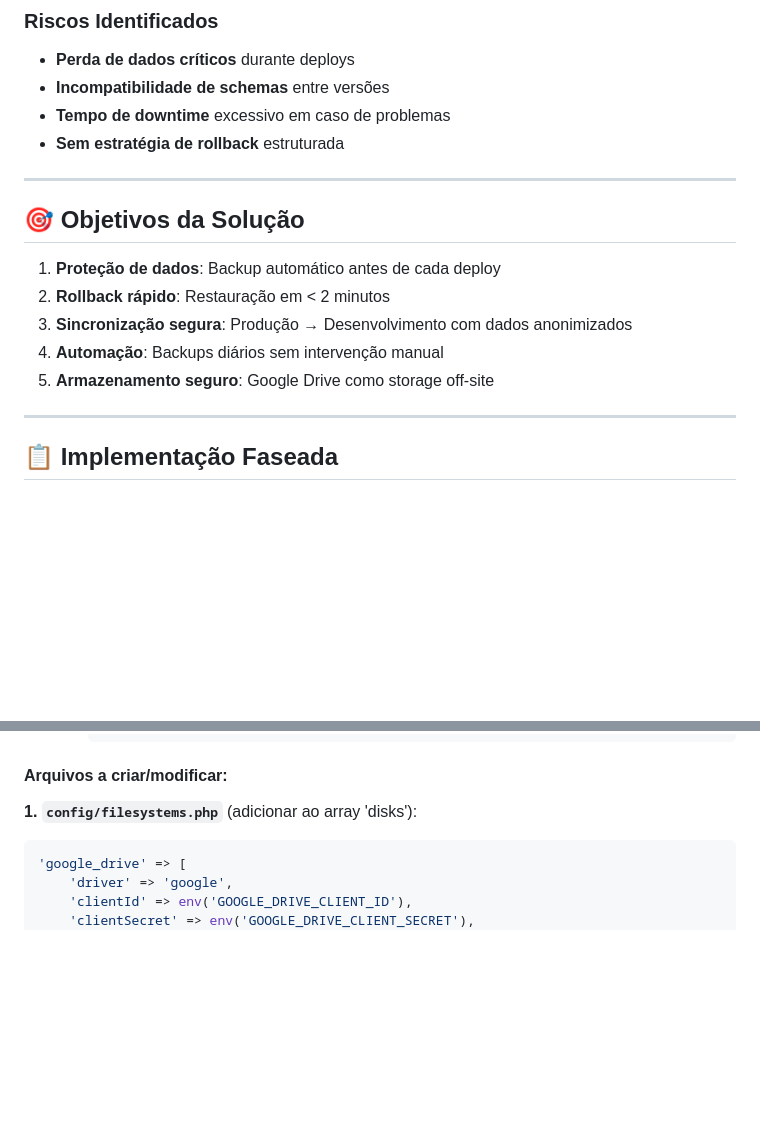
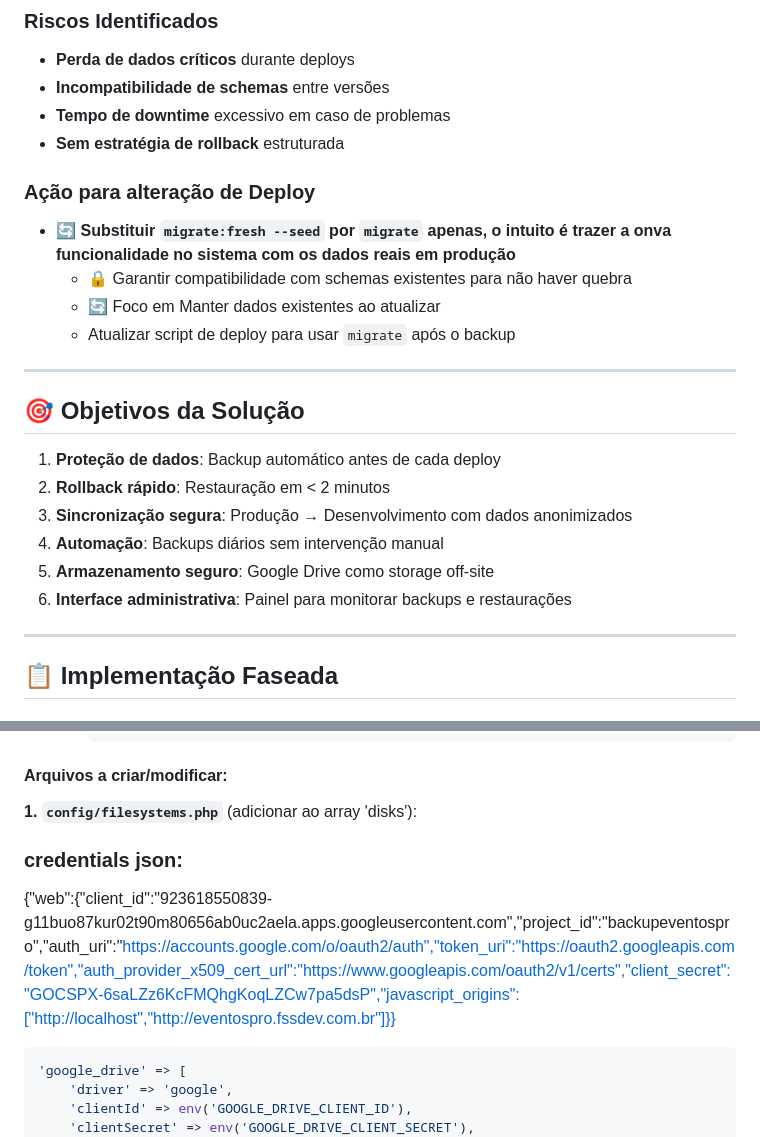
Before and after one commit to nandinhos/EventosPro, a Markdown page: docs/BACKUP_IMPLEMENTATION_PLAN.md, 2 parts joined by grey strips. Rendered like a GitHub page; blank space fills up the shorter version.

Commit message:
docs: Update backup plan and deploy workflow with VPS configuration
Updates to documentation:

BACKUP_IMPLEMENTATION_PLAN.md:
- Add deploy strategy change (migrate instead of migrate:fresh)
- Document Google Drive credentials for Phase 2
- Add admin interface as objective

MEU_FLUXO_DEPLOY.md:
- Configure VPS connection details
- Set VPS_HOST: 168.231.96.81
- Set VPS_USER: devuser
- Set VPS_PROJECT_PATH: /var/www/eventospro

Ready for VPS deployment and configuration

````diff
--- a/docs/BACKUP_IMPLEMENTATION_PLAN.md
+++ b/docs/BACKUP_IMPLEMENTATION_PLAN.md
@@ -20,6 +20,13 @@
 - **Tempo de downtime** excessivo em caso de problemas
 - **Sem estratégia de rollback** estruturada
 
+### Ação para alteração de Deploy
+
+- 🔄 **Substituir `migrate:fresh --seed` por `migrate` apenas, o intuito é trazer a onva funcionalidade no sistema com os dados reais em produção**
+  - 🔒 Garantir compatibilidade com schemas existentes para não haver quebra
+  - 🔄 Foco em Manter dados existentes ao atualizar
+  - Atualizar script de deploy para usar `migrate` após o backup
+
 ---
 
 ## 🎯 Objetivos da Solução
@@ -29,6 +36,7 @@
 3. **Sincronização segura**: Produção → Desenvolvimento com dados anonimizados
 4. **Automação**: Backups diários sem intervenção manual
 5. **Armazenamento seguro**: Google Drive como storage off-site
+6. **Interface administrativa**: Painel para monitorar backups e restaurações
 
 ---
 
@@ -233,6 +241,10 @@ sail composer require masbug/flysystem-google-drive-ext
 #### Arquivos a criar/modificar:
 
 **1. `config/filesystems.php`** (adicionar ao array 'disks'):
+
+### credentials json:
+{"web":{"client_id":"923618550839-g11buo87kur02t90m80656ab0uc2aela.apps.googleusercontent.com","project_id":"backupeventospro","auth_uri":"https://accounts.google.com/o/oauth2/auth","token_uri":"https://oauth2.googleapis.com/token","auth_provider_x509_cert_url":"https://www.googleapis.com/oauth2/v1/certs","client_secret":"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","javascript_origins":["http://localhost","http://eventospro.fssdev.com.br"]}}
+
 
 ```php
 'google_drive' => [
````
Also changed, not shown: docs/MEU_FLUXO_DEPLOY.md (+2 -2 lines).
